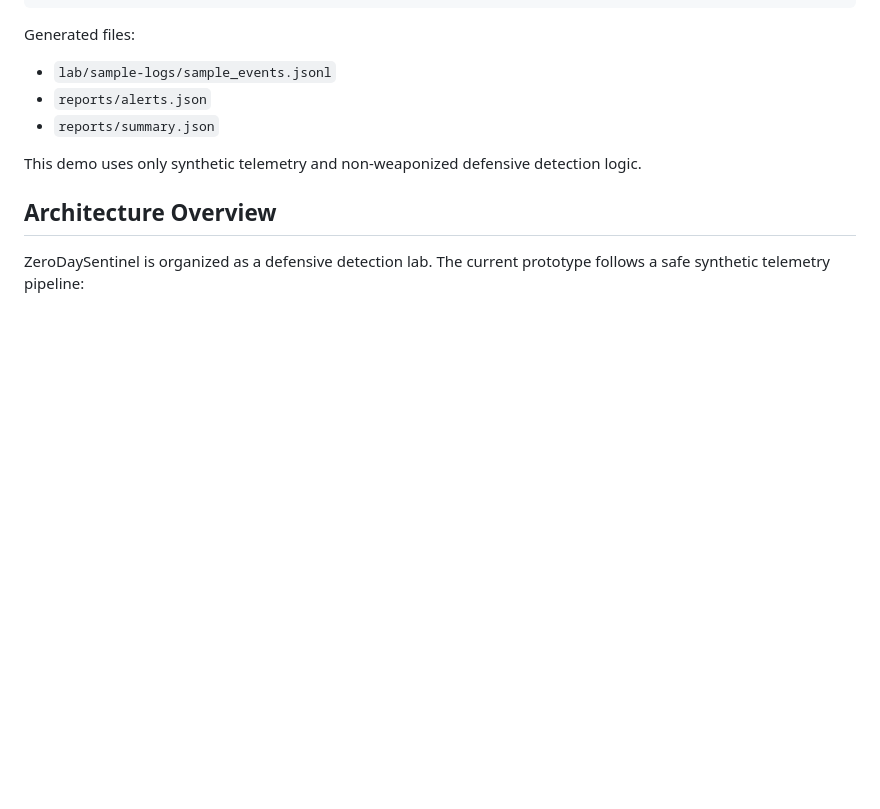
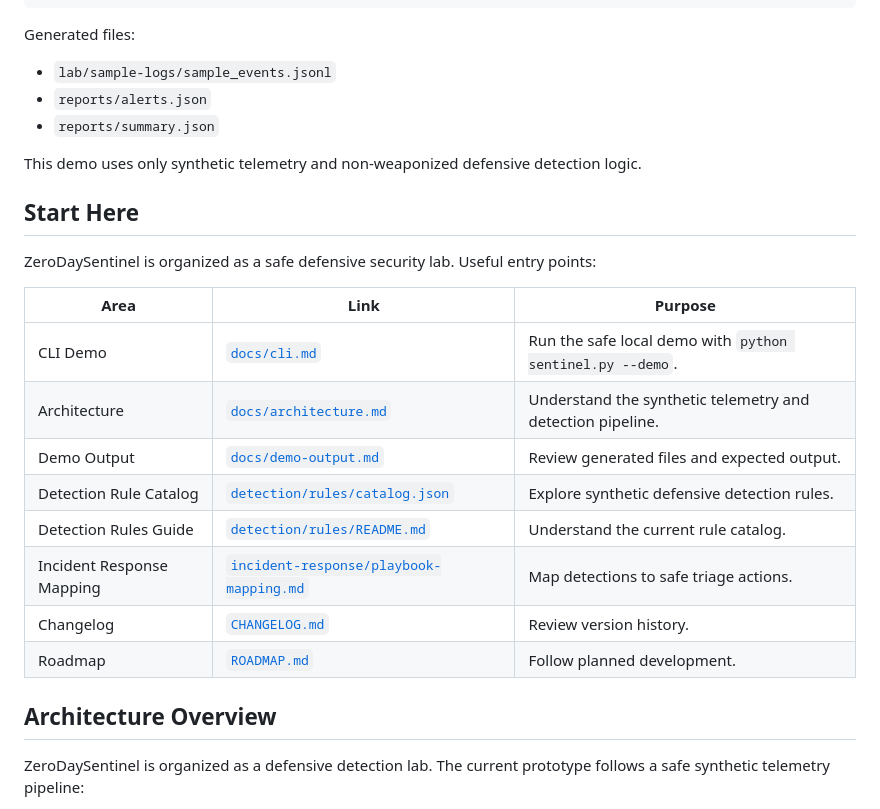
Before and after one commit to liNAyildiiz/ZeroDaySentinel, a Markdown page: README.md, the part around the change. Drawn GitHub-style; blank space fills up the shorter version.

Commit message:
Improve README project navigation

```diff
--- a/README.md
+++ b/README.md
@@ -141,6 +141,21 @@ Generated files:
 
 This demo uses only synthetic telemetry and non-weaponized defensive detection logic.
 
+## Start Here
+
+ZeroDaySentinel is organized as a safe defensive security lab. Useful entry points:
+
+| Area | Link | Purpose |
+|---|---|---|
+| CLI Demo | [`docs/cli.md`](docs/cli.md) | Run the safe local demo with `python sentinel.py --demo`. |
+| Architecture | [`docs/architecture.md`](docs/architecture.md) | Understand the synthetic telemetry and detection pipeline. |
+| Demo Output | [`docs/demo-output.md`](docs/demo-output.md) | Review generated files and expected output. |
+| Detection Rule Catalog | [`detection/rules/catalog.json`](detection/rules/catalog.json) | Explore synthetic defensive detection rules. |
+| Detection Rules Guide | [`detection/rules/README.md`](detection/rules/README.md) | Understand the current rule catalog. |
+| Incident Response Mapping | [`incident-response/playbook-mapping.md`](incident-response/playbook-mapping.md) | Map detections to safe triage actions. |
+| Changelog | [`CHANGELOG.md`](CHANGELOG.md) | Review version history. |
+| Roadmap | [`ROADMAP.md`](ROADMAP.md) | Follow planned development. |
+
 ## Architecture Overview
 
 ZeroDaySentinel is organized as a defensive detection lab. The current prototype follows a safe synthetic telemetry pipeline:
```
Also changed, not shown: docs/index.md (added, +30 -0 lines).
